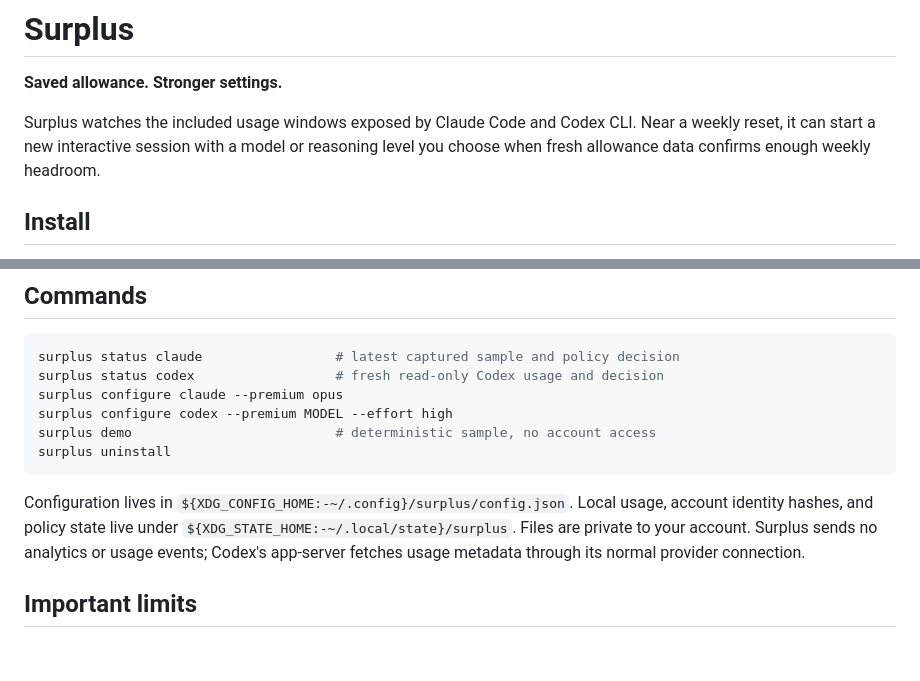
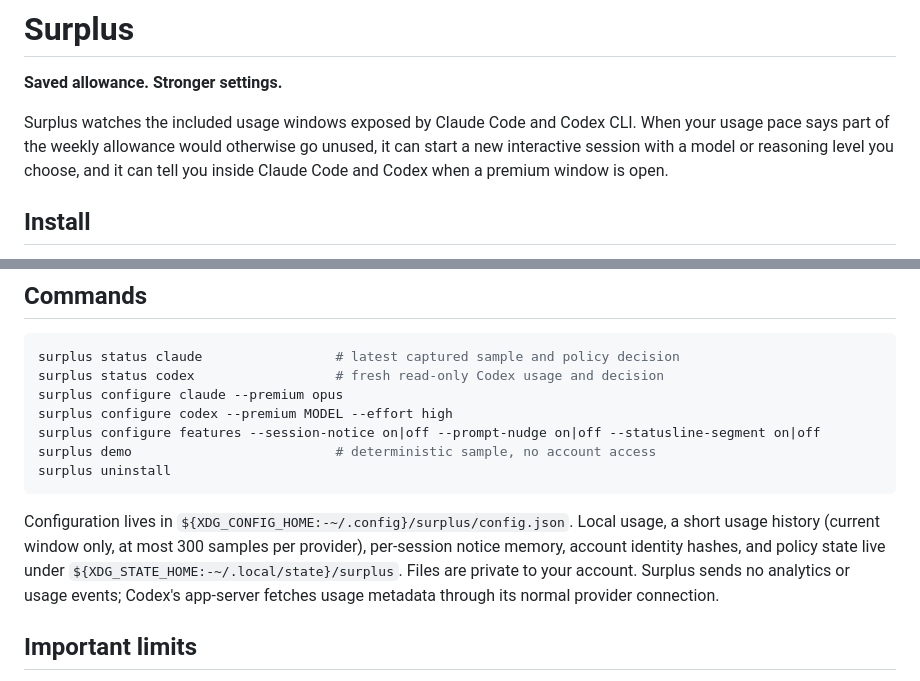
Before and after one commit to oleg-koval/surplus, a Markdown page: README.md, 2 parts joined by grey strips. GitHub-like rendering; blank space fills up the shorter version.

````diff
--- a/README.md
+++ b/README.md
@@ -2,7 +2,7 @@
 
 **Saved allowance. Stronger settings.**
 
-Surplus watches the included usage windows exposed by Claude Code and Codex CLI. Near a weekly reset, it can start a new interactive session with a model or reasoning level you choose when fresh allowance data confirms enough weekly headroom.
+Surplus watches the included usage windows exposed by Claude Code and Codex CLI. When your usage pace says part of the weekly allowance would otherwise go unused, it can start a new interactive session with a model or reasoning level you choose, and it can tell you inside Claude Code and Codex when a premium window is open.
 
 ## Install
 
@@ -50,11 +68,12 @@ surplus status claude                 # latest captured sample and policy decisi
 surplus status codex                  # fresh read-only Codex usage and decision
 surplus configure claude --premium opus
 surplus configure codex --premium MODEL --effort high
+surplus configure features --session-notice on|off --prompt-nudge on|off --statusline-segment on|off
 surplus demo                          # deterministic sample, no account access
 surplus uninstall
 ```
 
-Configuration lives in `${XDG_CONFIG_HOME:-~/.config}/surplus/config.json`. Local usage, account identity hashes, and policy state live under `${XDG_STATE_HOME:-~/.local/state}/surplus`. Files are private to your account. Surplus sends no analytics or usage events; Codex's app-server fetches usage metadata through its normal provider connection.
+Configuration lives in `${XDG_CONFIG_HOME:-~/.config}/surplus/config.json`. Local usage, a short usage history (current window only, at most 300 samples per provider), per-session notice memory, account identity hashes, and policy state live under `${XDG_STATE_HOME:-~/.local/state}/surplus`. Files are private to your account. Surplus sends no analytics or usage events; Codex's app-server fetches usage metadata through its normal provider connection.
 
 ## Important limits
 
````
Also changed, not shown: other parts of README.md (+21 -3 lines).
